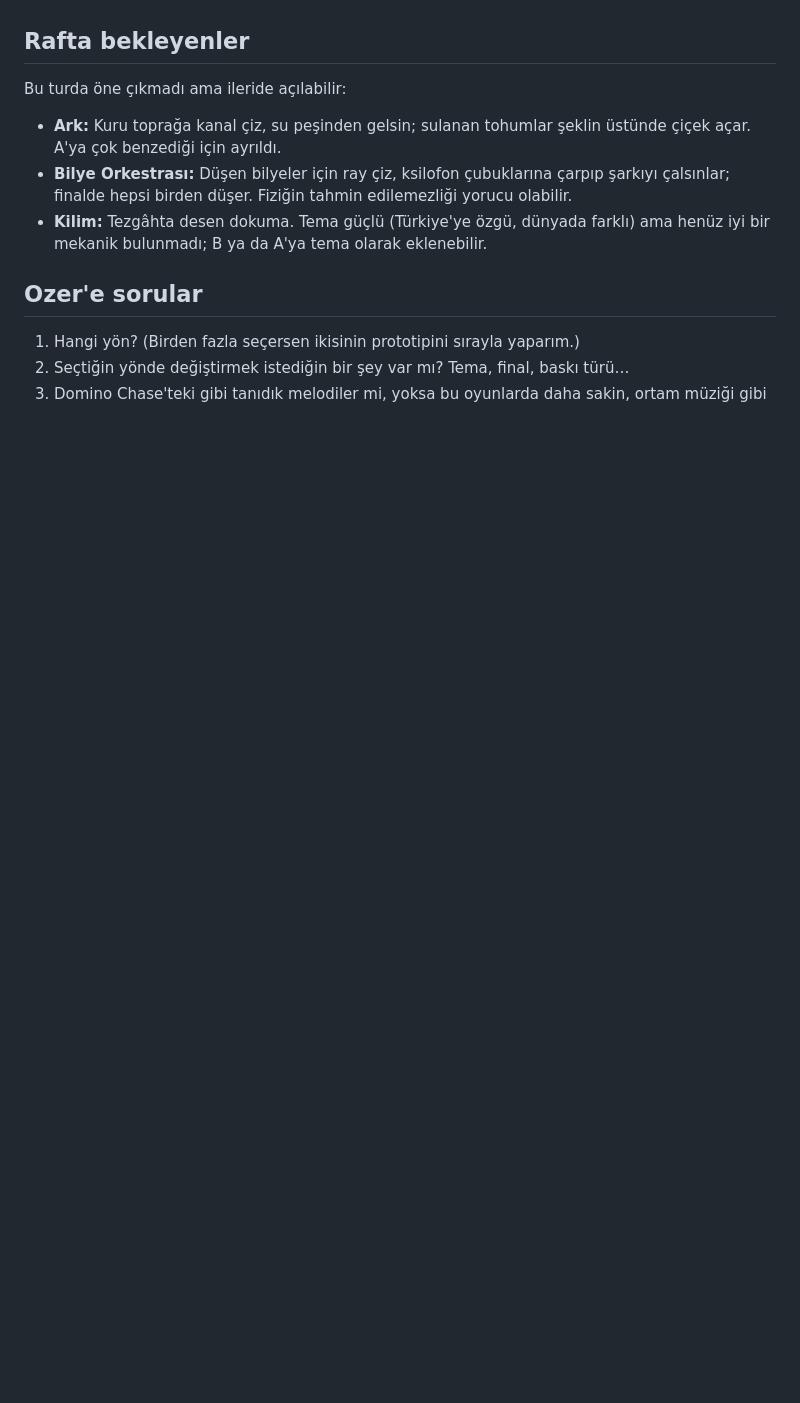
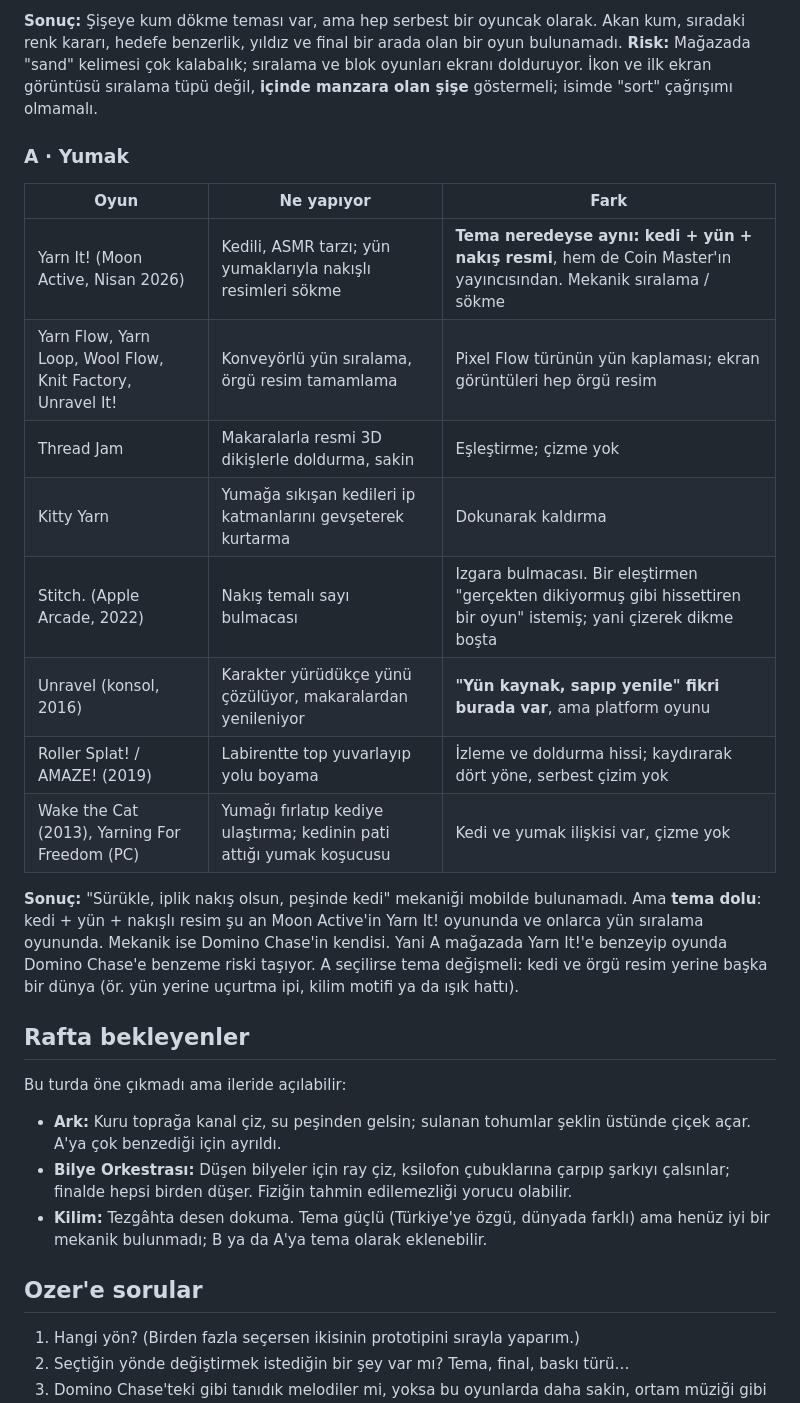
Before and after one commit to ozerkocak/Game-Ideas, a Markdown page: fikirler/01-ilk-tur.md, the part around one of its changes. Rendered like a GitHub page; blank space fills up the shorter version.

Commit message:
İlk tur: A ve B'ye benzeyen oyunların taramasını ekle
Co-Authored-By: Claude Opus 5.5 <noreply@anthropic.com>
Claude-Session: https://claude.ai/code/session_01Gfm5ArxfWmNi2EcRMqgHBK

```diff
--- a/fikirler/01-ilk-tur.md
+++ b/fikirler/01-ilk-tur.md
@@ -202,3 +220,22 @@ Hızlı bir ikinci oyun gerekirse **A (Yumak)** Domino Chase motoruyla en kısa
+**Sonuç:** Şişeye kum dökme teması var, ama hep serbest bir oyuncak olarak. Akan kum, sıradaki renk kararı, hedefe benzerlik, yıldız ve final bir arada olan bir oyun bulunamadı.
+**Risk:** Mağazada "sand" kelimesi çok kalabalık; sıralama ve blok oyunları ekranı dolduruyor. İkon ve ilk ekran görüntüsü sıralama tüpü değil, **içinde manzara olan şişe** göstermeli; isimde "sort" çağrışımı olmamalı.
+
+### A · Yumak
+
+| Oyun | Ne yapıyor | Fark |
+|---|---|---|
+| Yarn It! (Moon Active, Nisan 2026) | Kedili, ASMR tarzı; yün yumaklarıyla nakışlı resimleri sökme | **Tema neredeyse aynı: kedi + yün + nakış resmi**, hem de Coin Master'ın yayıncısından. Mekanik sıralama / sökme |
+| Yarn Flow, Yarn Loop, Wool Flow, Knit Factory, Unravel It! | Konveyörlü yün sıralama, örgü resim tamamlama | Pixel Flow türünün yün kaplaması; ekran görüntüleri hep örgü resim |
+| Thread Jam | Makaralarla resmi 3D dikişlerle doldurma, sakin | Eşleştirme; çizme yok |
+| Kitty Yarn | Yumağa sıkışan kedileri ip katmanlarını gevşeterek kurtarma | Dokunarak kaldırma |
+| Stitch. (Apple Arcade, 2022) | Nakış temalı sayı bulmacası | Izgara bulmacası. Bir eleştirmen "gerçekten dikiyormuş gibi hissettiren bir oyun" istemiş; yani çizerek dikme boşta |
+| Unravel (konsol, 2016) | Karakter yürüdükçe yünü çözülüyor, makaralardan yenileniyor | **"Yün kaynak, sapıp yenile" fikri burada var**, ama platform oyunu |
+| Roller Splat! / AMAZE! (2019) | Labirentte top yuvarlayıp yolu boyama | İzleme ve doldurma hissi; kaydırarak dört yöne, serbest çizim yok |
+| Wake the Cat (2013), Yarning For Freedom (PC) | Yumağı fırlatıp kediye ulaştırma; kedinin pati attığı yumak koşucusu | Kedi ve yumak ilişkisi var, çizme yok |
+
+**Sonuç:** "Sürükle, iplik nakış olsun, peşinde kedi" mekaniği mobilde bulunamadı. Ama **tema dolu**: kedi + yün + nakışlı resim şu an Moon Active'in Yarn It! oyununda ve onlarca yün sıralama oyununda.
+Mekanik ise Domino Chase'in kendisi. Yani A mağazada Yarn It!'e benzeyip oyunda Domino Chase'e benzeme riski taşıyor.
+A seçilirse tema değişmeli: kedi ve örgü resim yerine başka bir dünya (ör. yün yerine uçurtma ipi, kilim motifi ya da ışık hattı).
 
 ## Rafta bekleyenler
 
```
Also changed, not shown: other parts of fikirler/01-ilk-tur.md (+18 -0 lines).
